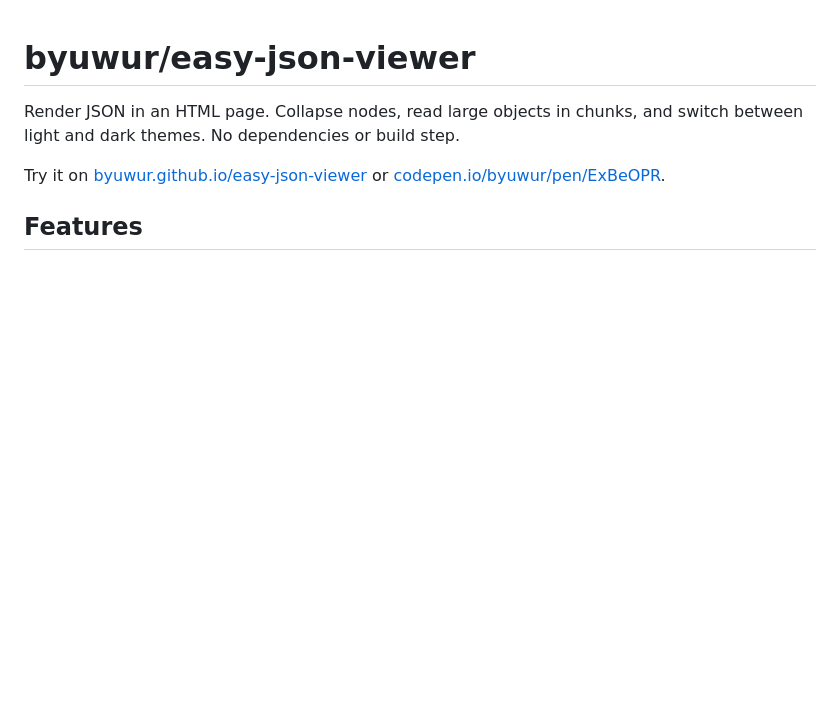
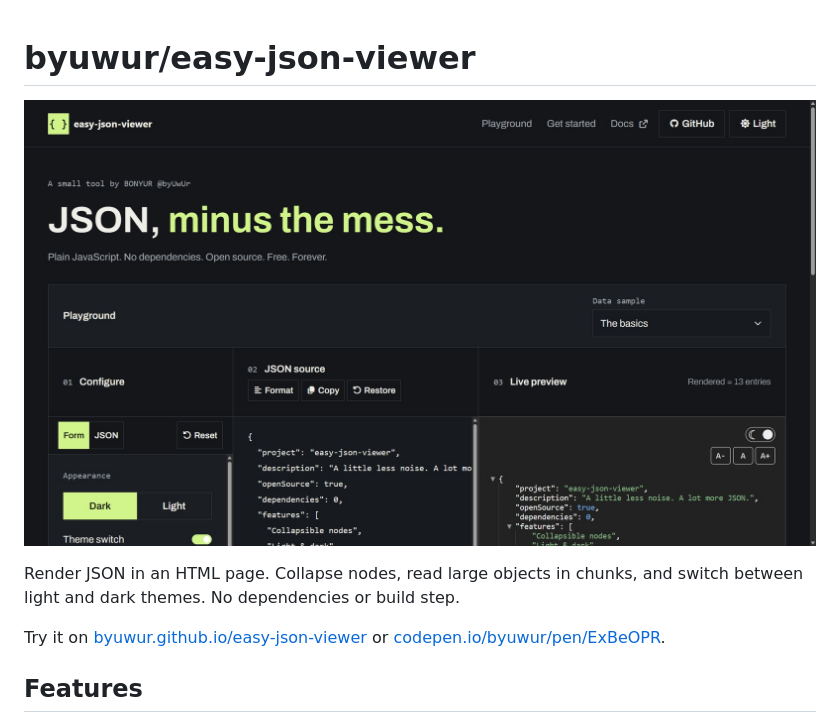
Before and after one commit to byuwur/easy-json-viewer, a Markdown page: README.md, the part around the change. Rendered like a GitHub page; pictures changed too: prev.jpg (added); blank space fills up the shorter version.

```diff
--- a/README.md
+++ b/README.md
@@ -1,4 +1,6 @@
 # byuwur/easy-json-viewer
+
+![easy-json-viewer preview](prev.jpg)
 
 Render JSON in an HTML page. Collapse nodes, read large objects in chunks, and switch between light and dark themes. No dependencies or build step.
 
```
Also changed, not shown: 1 other file.
